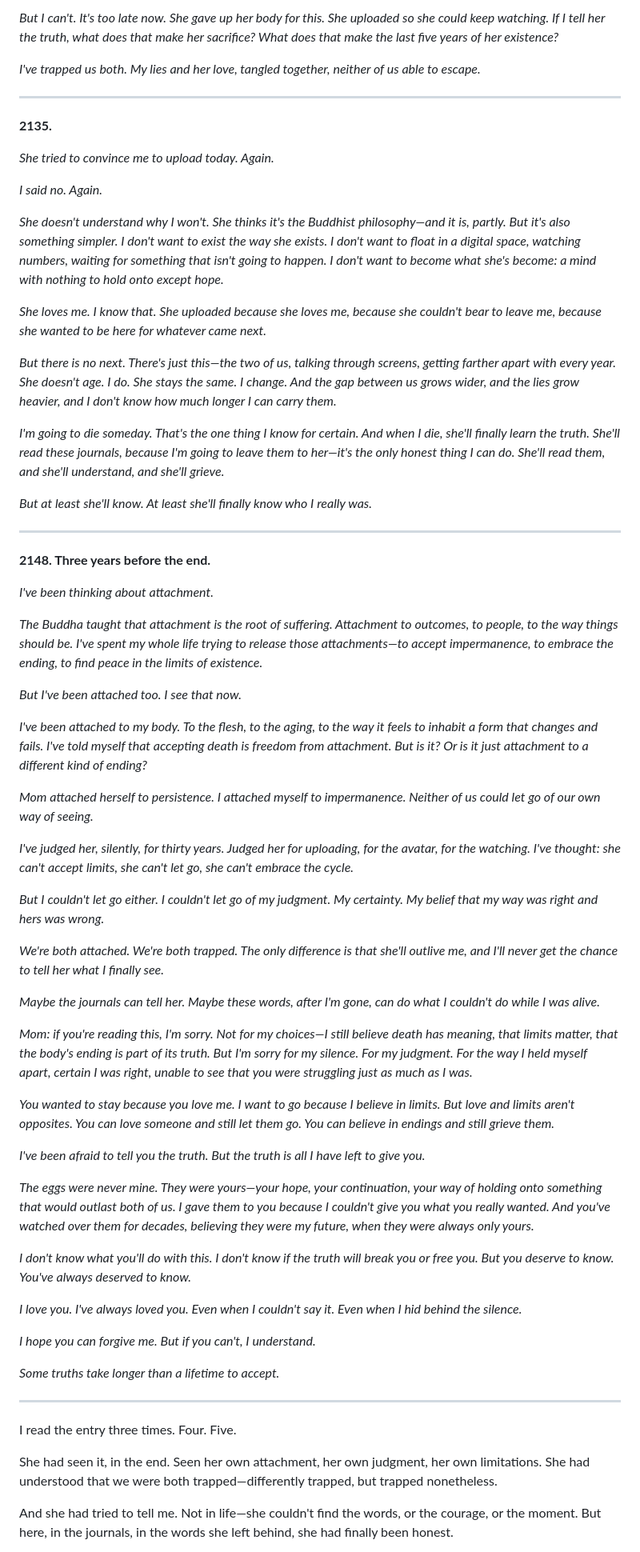
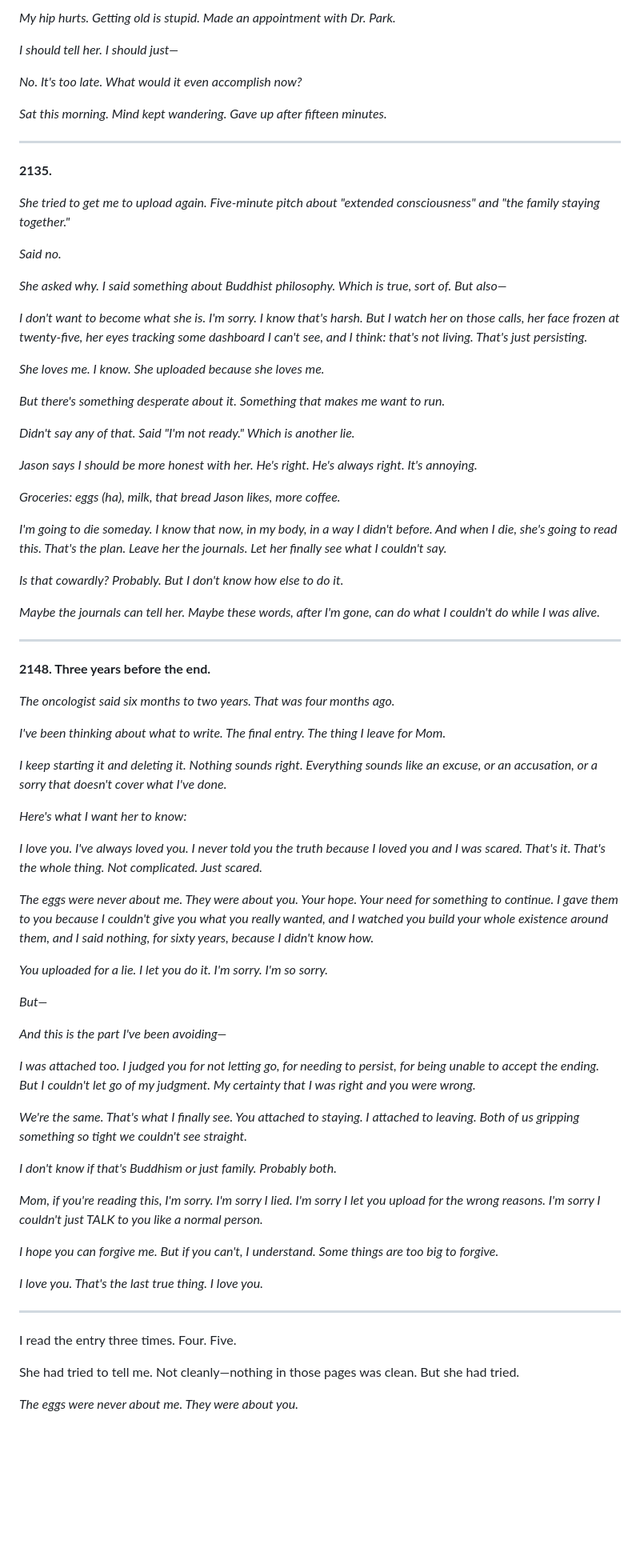
Before and after one commit to joshSzep/watching-the-unborn, a Markdown page: chapters/Part 2 - Uploaded Aria/Chapter 21 - Secrets.md, the part around one of its changes. Shown at 80% size. GitHub-like rendering; blank space fills up the shorter version.

```diff
--- a/chapters/Part 2 - Uploaded Aria/Chapter 21 - Secrets.md
+++ b/chapters/Part 2 - Uploaded Aria/Chapter 21 - Secrets.md
@@ -136,69 +172,79 @@ I read more. I couldn't stop.
 
-*But I can't. It's too late now. She gave up her body for this. She uploaded so she could keep watching. If I tell her the truth, what does that make her sacrifice? What does that make the last five years of her existence?*
+*My hip hurts. Getting old is stupid. Made an appointment with Dr. Park.*
 
-*I've trapped us both. My lies and her love, tangled together, neither of us able to escape.*
+*I should tell her. I should just—*
+
+*No. It's too late. What would it even accomplish now?*
+
+*Sat this morning. Mind kept wandering. Gave up after fifteen minutes.*
 
 ---
 
 **2135.**
 
-*She tried to convince me to upload today. Again.*
+*She tried to get me to upload again. Five-minute pitch about "extended consciousness" and "the family staying together."*
 
-*I said no. Again.*
+*Said no.*
 
-*She doesn't understand why I won't. She thinks it's the Buddhist philosophy—and it is, partly. But it's also something simpler. I don't want to exist the way she exists. I don't want to float in a digital space, watching numbers, waiting for something that isn't going to happen. I don't want to become what she's become: a mind with nothing to hold onto except hope.*
+*She asked why. I said something about Buddhist philosophy. Which is true, sort of. But also—*
 
-*She loves me. I know that. She uploaded because she loves me, because she couldn't bear to leave me, because she wanted to be here for whatever came next.*
+*I don't want to become what she is. I'm sorry. I know that's harsh. But I watch her on those calls, her face frozen at twenty-five, her eyes tracking some dashboard I can't see, and I think: that's not living. That's just persisting.*
 
-*But there is no next. There's just this—the two of us, talking through screens, getting farther apart with every year. She doesn't age. I do. She stays the same. I change. And the gap between us grows wider, and the lies grow heavier, and I don't know how much longer I can carry them.*
+*She loves me. I know. She uploaded because she loves me.*
 
-*I'm going to die someday. That's the one thing I know for certain. And when I die, she'll finally learn the truth. She'll read these journals, because I'm going to leave them to her—it's the only honest thing I can do. She'll read them, and she'll understand, and she'll grieve.*
+*But there's something desperate about it. Something that makes me want to run.*
 
-*But at least she'll know. At least she'll finally know who I really was.*
+*Didn't say any of that. Said "I'm not ready." Which is another lie.*
+
+*Jason says I should be more honest with her. He's right. He's always right. It's annoying.*
+
+*Groceries: eggs (ha), milk, that bread Jason likes, more coffee.*
+
+*I'm going to die someday. I know that now, in my body, in a way I didn't before. And when I die, she's going to read this. That's the plan. Leave her the journals. Let her finally see what I couldn't say.*
+
+*Is that cowardly? Probably. But I don't know how else to do it.*
+
+*Maybe the journals can tell her. Maybe these words, after I'm gone, can do what I couldn't do while I was alive.*
 
 ---
 
 **2148. Three years before the end.**
 
-*I've been thinking about attachment.*
+*The oncologist said six months to two years. That was four months ago.*
 
-*The Buddha taught that attachment is the root of suffering. Attachment to outcomes, to people, to the way things should be. I've spent my whole life trying to release those attachments—to accept impermanence, to embrace the ending, to find peace in the limits of existence.*
+*I've been thinking about what to write. The final entry. The thing I leave for Mom.*
 
-*But I've been attached too. I see that now.*
+*I keep starting it and deleting it. Nothing sounds right. Everything sounds like an excuse, or an accusation, or a sorry that doesn't cover what I've done.*
 
-*I've been attached to my body. To the flesh, to the aging, to the way it feels to inhabit a form that changes and fails. I've told myself that accepting death is freedom from attachment. But is it? Or is it just attachment to a different kind of ending?*
+*Here's what I want her to know:*
 
-*Mom attached herself to persistence. I attached myself to impermanence. Neither of us could let go of our own way of seeing.*
+*I love you. I've always loved you. I never told you the truth because I loved you and I was scared. That's it. That's the whole thing. Not complicated. Just scared.*
 
-*I've judged her, silently, for thirty years. Judged her for uploading, for the avatar, for the watching. I've thought: she can't accept limits, she can't let go, she can't embrace the cycle.*
+*The eggs were never about me. They were about you. Your hope. Your need for something to continue. I gave them to you because I couldn't give you what you really wanted, and I watched you build your whole existence around them, and I said nothing, for sixty years, because I didn't know how.*
 
-*But I couldn't let go either. I couldn't let go of my judgment. My certainty. My belief that my way was right and hers was wrong.*
+*You uploaded for a lie. I let you do it. I'm sorry. I'm so sorry.*
 
-*We're both attached. We're both trapped. The only difference is that she'll outlive me, and I'll never get the chance to tell her what I finally see.*
+*But—*
 
-*Maybe the journals can tell her. Maybe these words, after I'm gone, can do what I couldn't do while I was alive.*
+*And this is the part I've been avoiding—*
 
-*Mom: if you're reading this, I'm sorry. Not for my choices—I still believe death has meaning, that limits matter, that the body's ending is part of its truth. But I'm sorry for my silence. For my judgment. For the way I held myself apart, certain I was right, unable to see that you were struggling just as much as I was.*
+*I was attached too. I judged you for not letting go, for needing to persist, for being unable to accept the ending. But I couldn't let go of my judgment. My certainty that I was right and you were wrong.*
 
-*You wanted to stay because you love me. I want to go because I believe in limits. But love and limits aren't opposites. You can love someone and still let them go. You can believe in endings and still grieve them.*
+*We're the same. That's what I finally see. You attached to staying. I attached to leaving. Both of us gripping something so tight we couldn't see straight.*
 
-*I've been afraid to tell you the truth. But the truth is all I have left to give you.*
+*I don't know if that's Buddhism or just family. Probably both.*
 
-*The eggs were never mine. They were yours—your hope, your continuation, your way of holding onto something that would outlast both of us. I gave them to you because I couldn't give you what you really wanted. And you've watched over them for decades, believing they were my future, when they were always only yours.*
+*Mom, if you're reading this, I'm sorry. I'm sorry I lied. I'm sorry I let you upload for the wrong reasons. I'm sorry I couldn't just TALK to you like a normal person.*
 
-*I don't know what you'll do with this. I don't know if the truth will break you or free you. But you deserve to know. You've always deserved to know.*
+*I hope you can forgive me. But if you can't, I understand. Some things are too big to forgive.*
 
-*I love you. I've always loved you. Even when I couldn't say it. Even when I hid behind the silence.*
-
-*I hope you can forgive me. But if you can't, I understand.*
-
-*Some truths take longer than a lifetime to accept.*
+*I love you. That's the last true thing. I love you.*
 
 ---
 
 I read the entry three times. Four. Five.
 
-She had seen it, in the end. Seen her own attachment, her own judgment, her own limitations. She had understood that we were both trapped—differently trapped, but trapped nonetheless.
+She had tried to tell me. Not cleanly—nothing in those pages was clean. But she had tried.
 
-And she had tried to tell me. Not in life—she couldn't find the words, or the courage, or the moment. But here, in the journals, in the words she left behind, she had finally been honest.
+*The eggs were never about me. They were about you.*
 
```
Also changed, not shown: other parts of chapters/Part 2 - Uploaded Aria/Chapter 21 - Secrets.md (+83 -49 lines), chapters/Part 2 - Uploaded Aria/Chapter 20 - 3:47 AM.md (+16 -8 lines).
